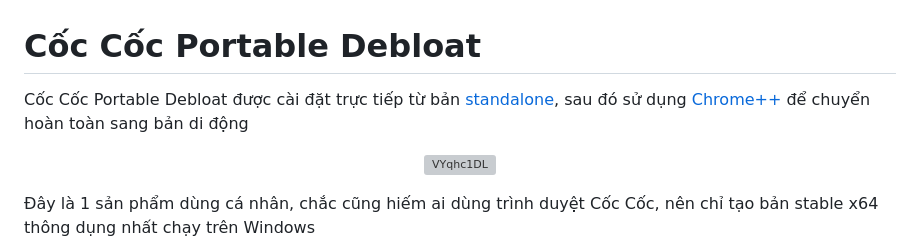
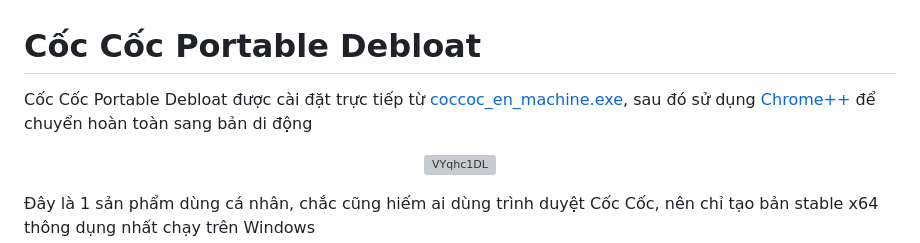
Before and after one commit to nghiabros/coccoc-portable, a Markdown page: README.md, the part around the change. Rendered like a GitHub page; grey boxes are pictures that could not be loaded.

```diff
--- a/README.md
+++ b/README.md
@@ -1,6 +1,6 @@
 # Cốc Cốc Portable Debloat
 
-Cốc Cốc Portable Debloat được cài đặt trực tiếp từ bản [standalone](https://support.coccoc.com/desktop/tai-ve-va-cai-dat-coc-coc-offline-cho-may-tinh-windows), sau đó sử dụng [Chrome++](https://github.com/Bush2021/chrome_plus) để chuyển hoàn toàn sang bản di động
+Cốc Cốc Portable Debloat được cài đặt trực tiếp từ [coccoc_en_machine.exe](https://support.coccoc.com/desktop/tai-ve-va-cai-dat-coc-coc-offline-cho-may-tinh-windows), sau đó sử dụng [Chrome++](https://github.com/Bush2021/chrome_plus) để chuyển hoàn toàn sang bản di động
 
 <p align="center">
 <img src="https://img.bibica.net/VYqhc1DL.png" alt="VYqhc1DL">
```
